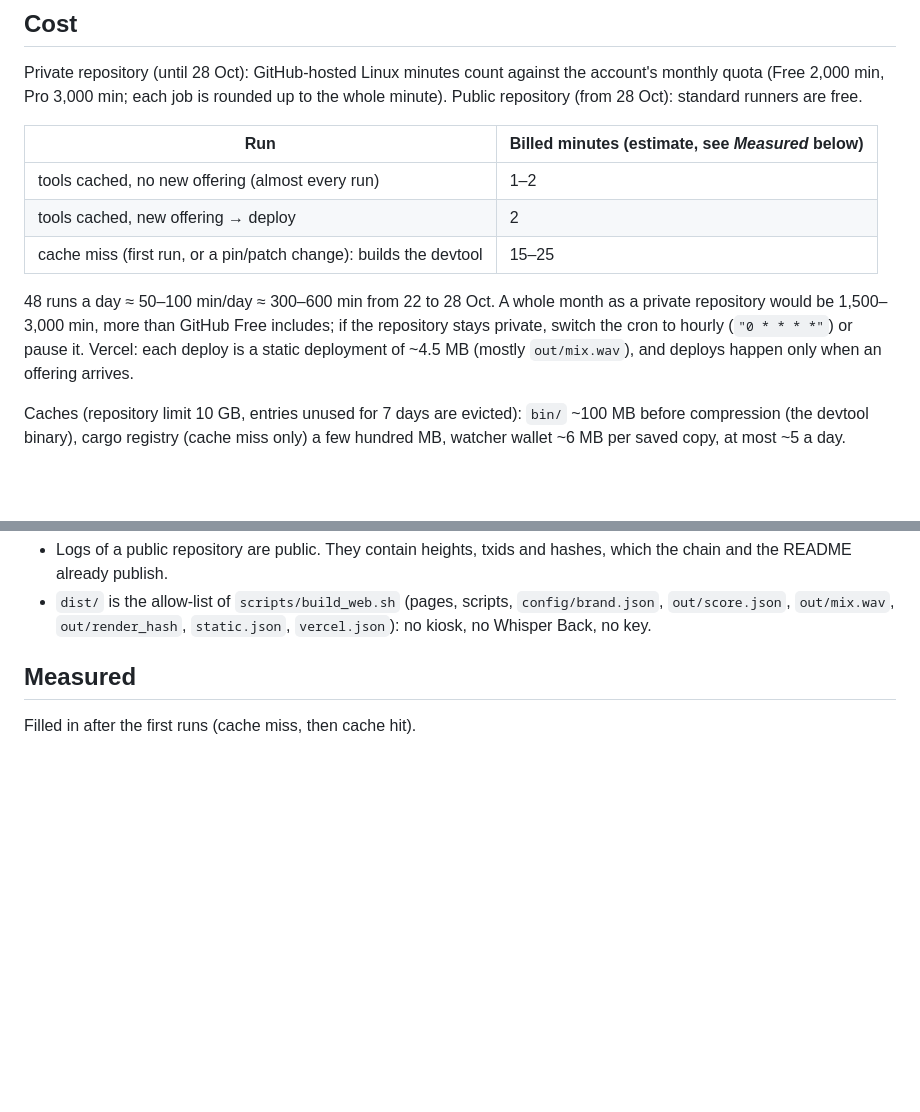
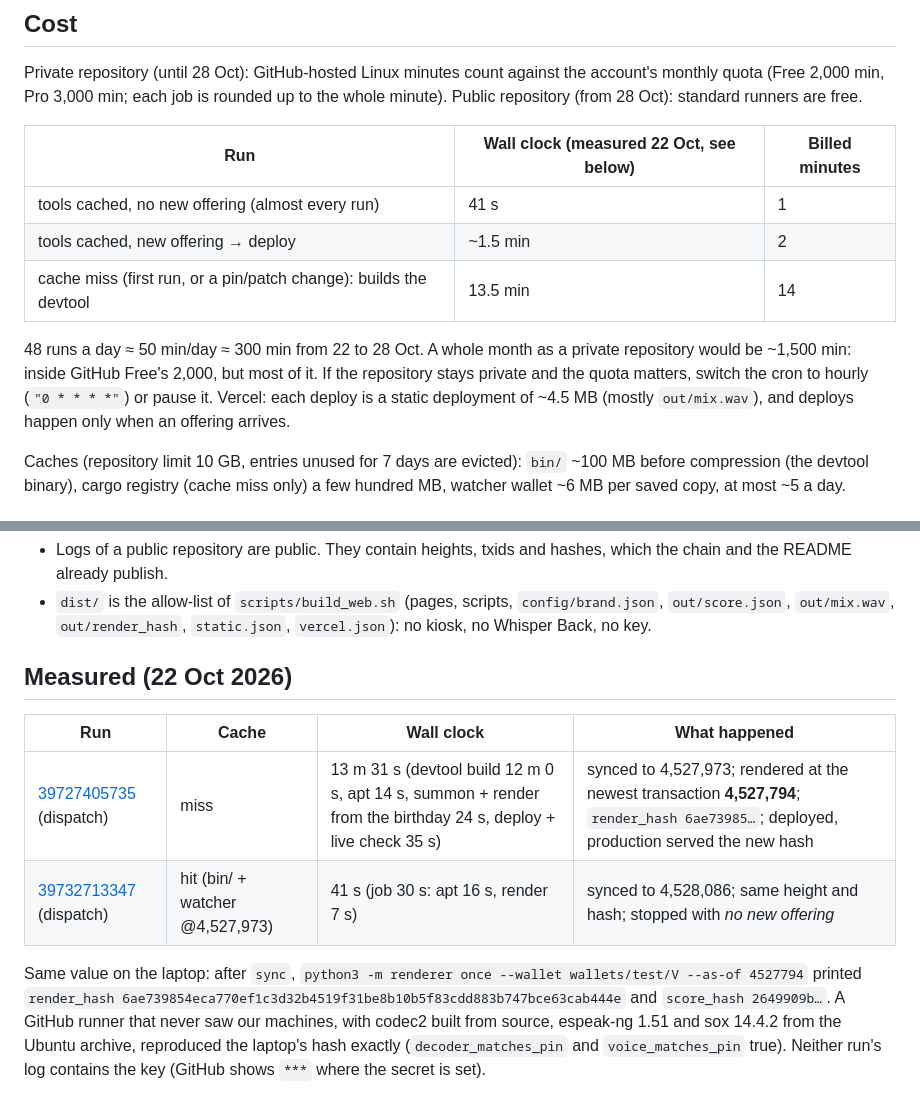
Before and after one commit to agadape/choronzon, a Markdown page: docs/auto-publish.md, 2 parts joined by grey strips. Drawn GitHub-style; blank space fills up the shorter version.

Commit message:
docs/auto-publish.md: measured runs (cache miss 13.5 min, cache hit 41 s) and cost
Run 39727405735 (miss) deployed 4527794 / 6ae73985...; run 39732713347 (hit) stopped
with no new offering. Both equal wallet V at 4527794.

Co-Authored-By: Claude Opus 5.5 <noreply@anthropic.com>

```diff
--- a/docs/auto-publish.md
+++ b/docs/auto-publish.md
@@ -71,15 +71,15 @@ Private repository (until 28 Oct): GitHub-hosted Linux minutes count against the
 (Free 2,000 min, Pro 3,000 min; each job is rounded up to the whole minute). Public repository (from 28 Oct):
 standard runners are free.
 
-| Run | Billed minutes (estimate, see *Measured* below) |
-|---|---|
-| tools cached, no new offering (almost every run) | 1–2 |
-| tools cached, new offering → deploy | 2 |
-| cache miss (first run, or a pin/patch change): builds the devtool | 15–25 |
+| Run | Wall clock (measured 22 Oct, see below) | Billed minutes |
+|---|---|---|
+| tools cached, no new offering (almost every run) | 41 s | 1 |
+| tools cached, new offering → deploy | ~1.5 min | 2 |
+| cache miss (first run, or a pin/patch change): builds the devtool | 13.5 min | 14 |
 
-48 runs a day ≈ 50–100 min/day ≈ 300–600 min from 22 to 28 Oct. A whole month as a private repository would be
-1,500–3,000 min, more than GitHub Free includes; if the repository stays private, switch the cron to hourly
-(`"0 * * * *"`) or pause it. Vercel: each deploy is a static deployment of ~4.5 MB (mostly `out/mix.wav`), and
+48 runs a day ≈ 50 min/day ≈ 300 min from 22 to 28 Oct. A whole month as a private repository would be
+~1,500 min: inside GitHub Free's 2,000, but most of it. If the repository stays private and the quota matters,
+switch the cron to hourly (`"0 * * * *"`) or pause it. Vercel: each deploy is a static deployment of ~4.5 MB (mostly `out/mix.wav`), and
 deploys happen only when an offering arrives.
 
 Caches (repository limit 10 GB, entries unused for 7 days are evicted): `bin/` ~100 MB before compression
@@ -157,6 +157,15 @@ check, the allow-list build and the deploy all succeed.
 - `dist/` is the allow-list of `scripts/build_web.sh` (pages, scripts, `config/brand.json`, `out/score.json`,
   `out/mix.wav`, `out/render_hash`, `static.json`, `vercel.json`): no kiosk, no Whisper Back, no key.
 
-## Measured
+## Measured (22 Oct 2026)
 
-Filled in after the first runs (cache miss, then cache hit).
+| Run | Cache | Wall clock | What happened |
+|---|---|---|---|
+| [39727405735](https://github.com/agadape/choronzon/actions/runs/39727405735) (dispatch) | miss | 13 m 31 s (devtool build 12 m 0 s, apt 14 s, summon + render from the birthday 24 s, deploy + live check 35 s) | synced to 4,527,973; rendered at the newest transaction **4,527,794**; `render_hash 6ae73985…`; deployed, production served the new hash |
+| [39732713347](https://github.com/agadape/choronzon/actions/runs/39732713347) (dispatch) | hit (bin/ + watcher @4,527,973) | 41 s (job 30 s: apt 16 s, render 7 s) | synced to 4,528,086; same height and hash; stopped with *no new offering* |
+
+Same value on the laptop: after `sync`, `python3 -m renderer once --wallet wallets/test/V --as-of 4527794`
+printed `render_hash 6ae739854eca770ef1c3d32b4519f31be8b10b5f83cdd883b747bce63cab444e` and
+`score_hash 2649909b…`. A GitHub runner that never saw our machines, with codec2 built from source, espeak-ng
+1.51 and sox 14.4.2 from the Ubuntu archive, reproduced the laptop's hash exactly (`decoder_matches_pin` and
+`voice_matches_pin` true). Neither run's log contains the key (GitHub shows `***` where the secret is set).
```
